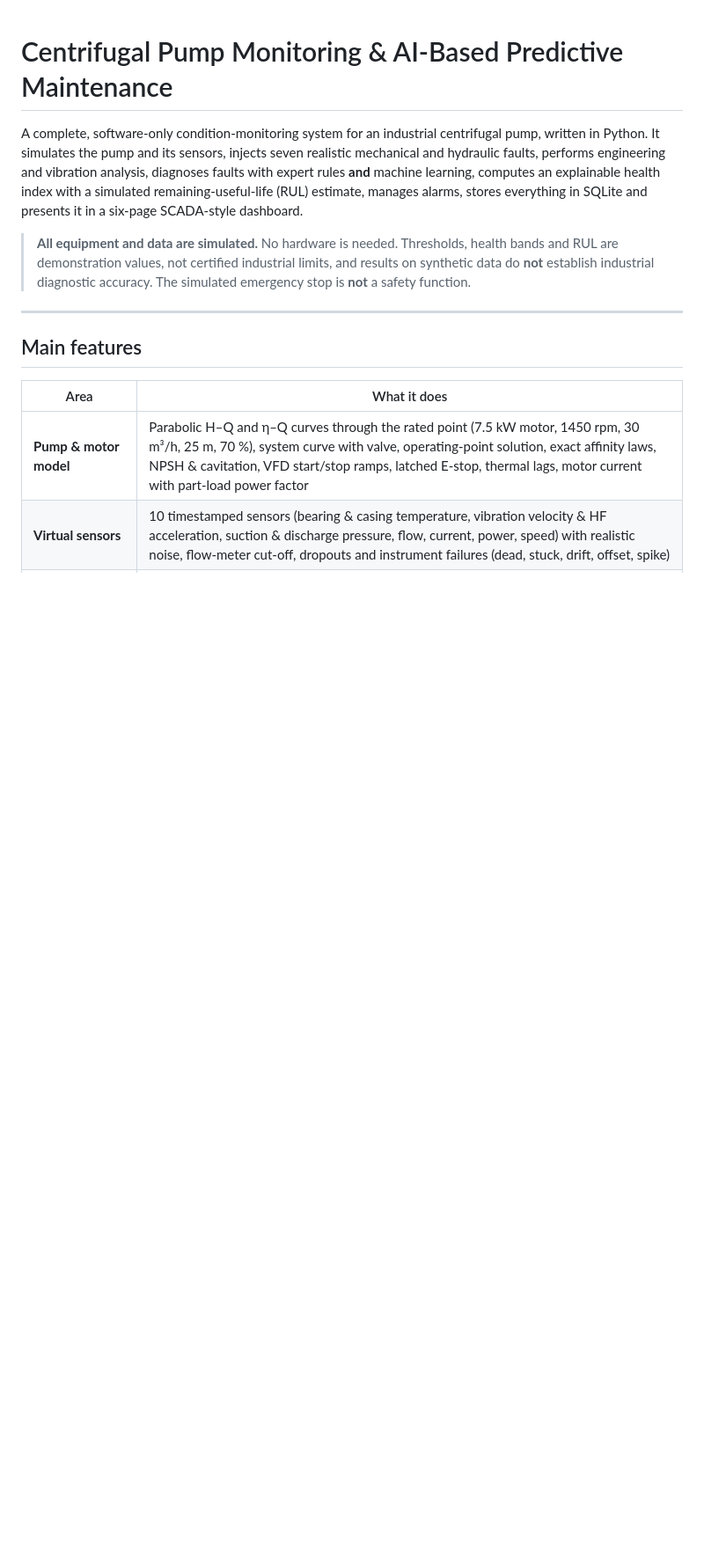
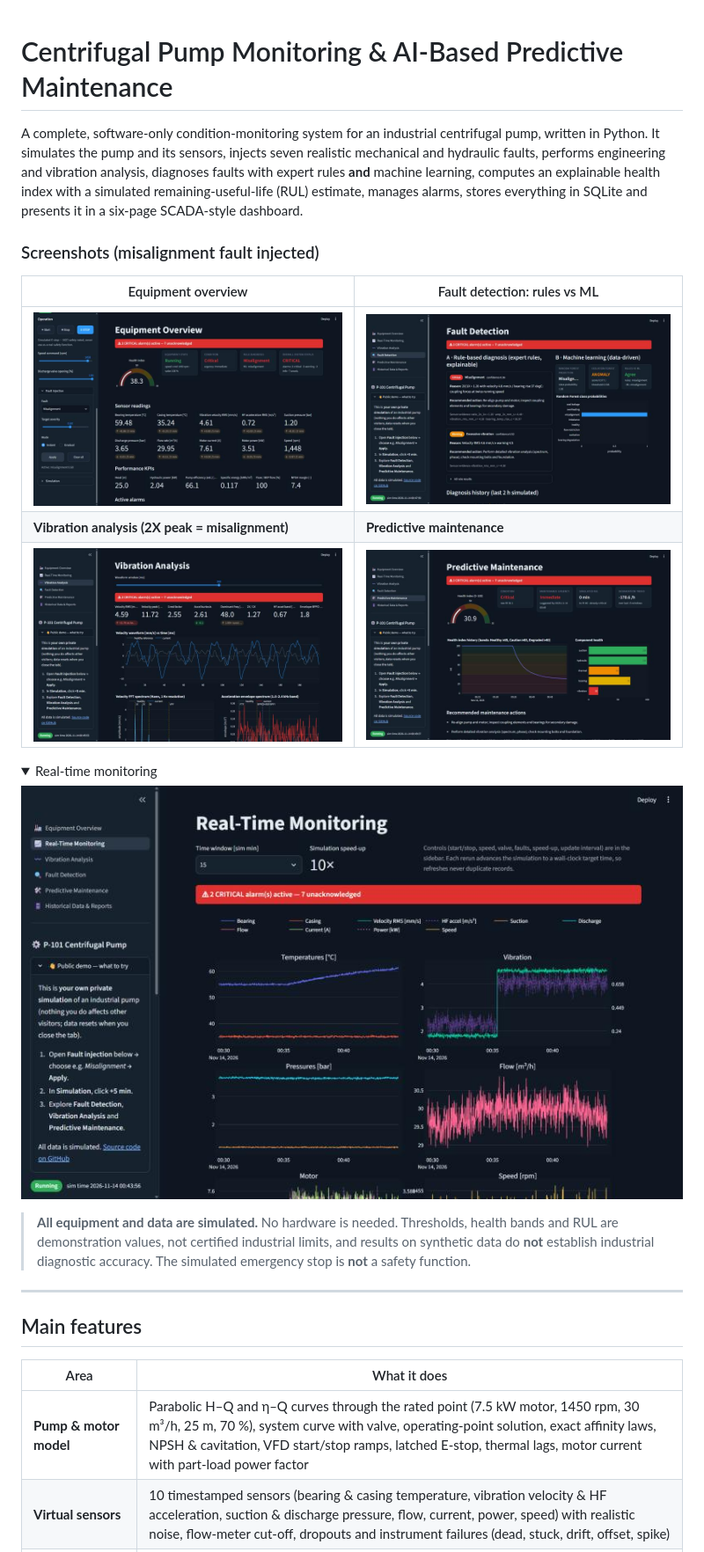
Before and after one commit to mehdihasan261098-bot/pump_predictive_maintenance, a Markdown page: README.md, the part around the change. Shown at 88% size. GitHub-like rendering; pictures changed too: docs/screenshots/1_overview.jpg (added), docs/screenshots/2_realtime.jpg (added), docs/screenshots/3_vibration.jpg (added); folded sections open; blank space fills up the shorter version.

```diff
--- a/README.md
+++ b/README.md
@@ -5,6 +5,19 @@ It simulates the pump and its sensors, injects seven realistic mechanical and hy
 engineering and vibration analysis, diagnoses faults with expert rules **and** machine learning, computes an
 explainable health index with a simulated remaining-useful-life (RUL) estimate, manages alarms, stores
 everything in SQLite and presents it in a six-page SCADA-style dashboard.
+
+### Screenshots (misalignment fault injected)
+
+| Equipment overview | Fault detection: rules vs ML |
+|---|---|
+| ![Overview](docs/screenshots/1_overview.jpg) | ![Fault detection](docs/screenshots/4_fault_detection.jpg) |
+| **Vibration analysis (2X peak = misalignment)** | **Predictive maintenance** |
+| ![Vibration](docs/screenshots/3_vibration.jpg) | ![Maintenance](docs/screenshots/5_predictive_maintenance.jpg) |
+
+<details><summary>Real-time monitoring</summary>
+
+![Real-time](docs/screenshots/2_realtime.jpg)
+</details>
 
 > **All equipment and data are simulated.** No hardware is needed. Thresholds, health bands and RUL are
 > demonstration values, not certified industrial limits, and results on synthetic data do **not** establish
```
Also changed, not shown: 7 other files.
